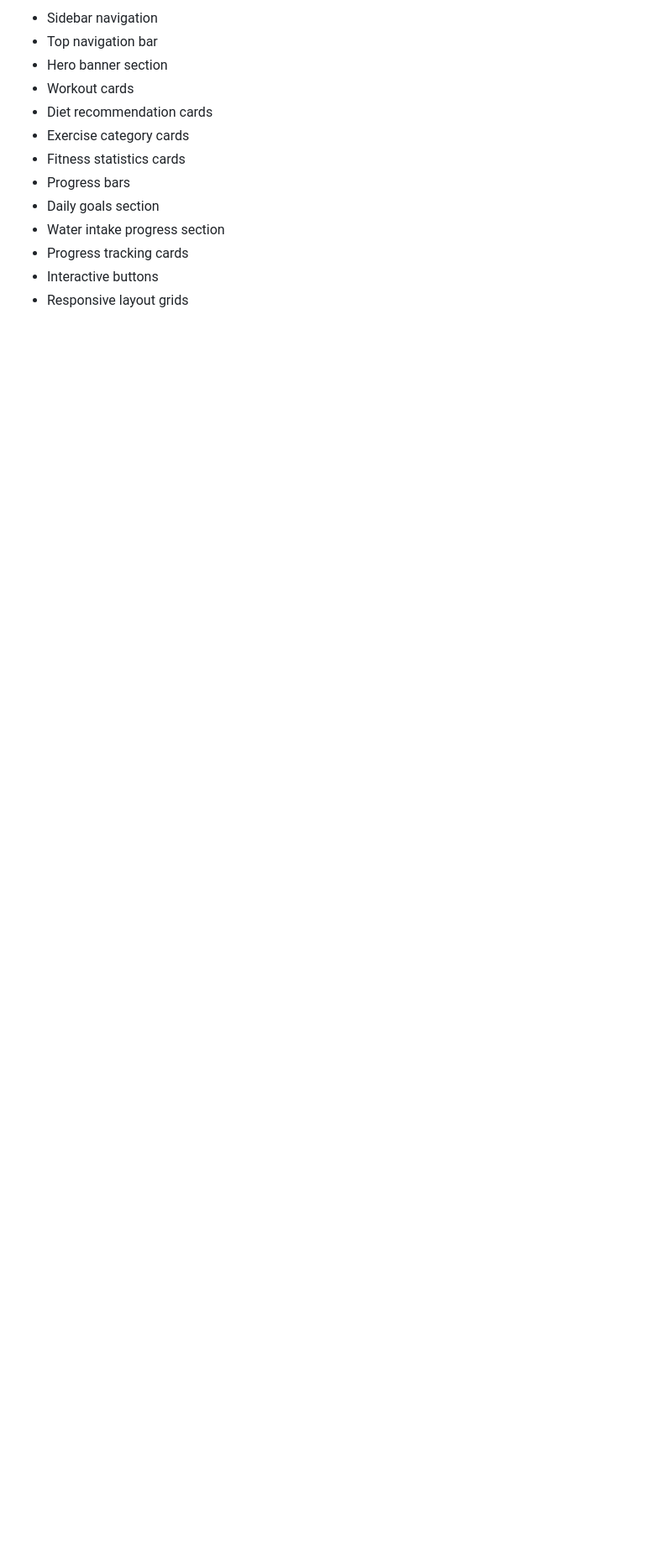
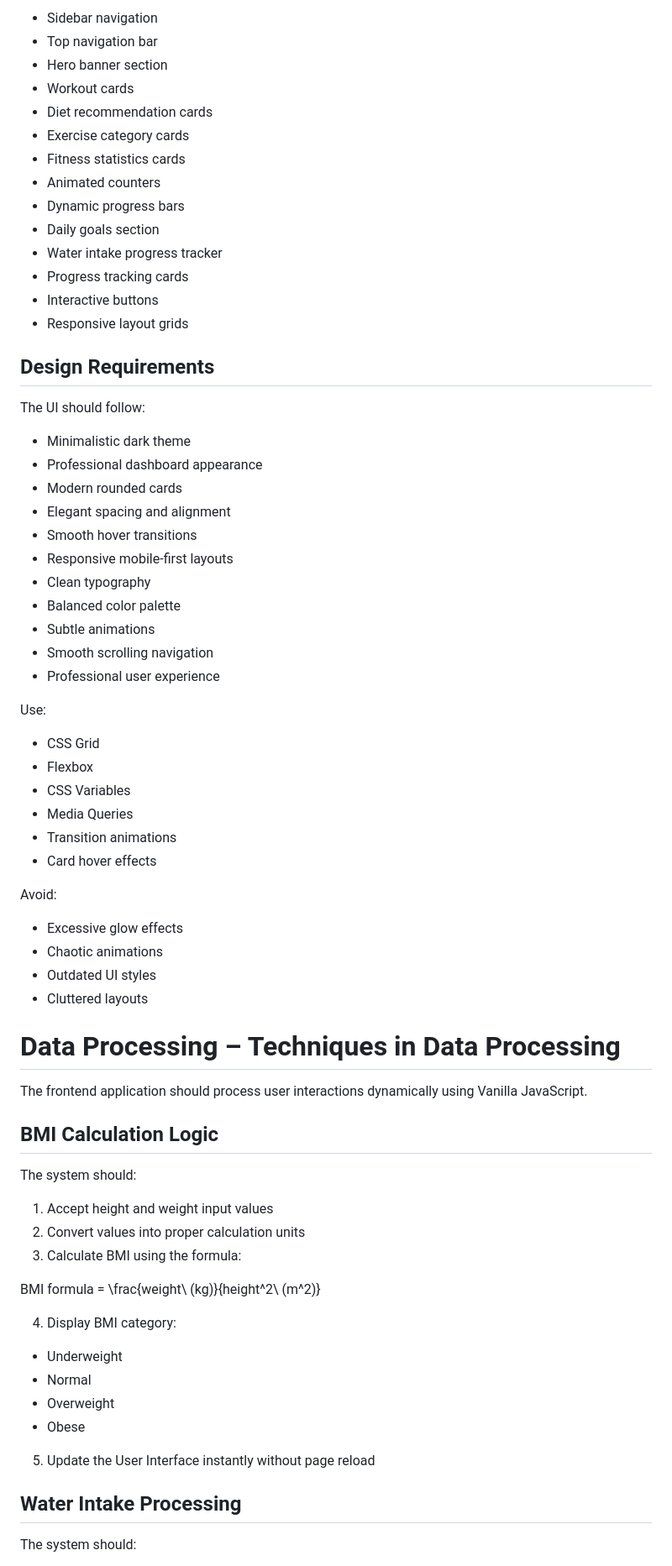
Before and after one commit to Striver1178/Fit_Planner, a Markdown page: Prompt.md, the part around one of its changes. Shown at 84% size. Drawn GitHub-style; blank space fills up the shorter version.

```diff
--- a/Prompt.md
+++ b/Prompt.md
@@ -44,14 +65,79 @@ The interface must contain:
 
-- Sidebar navigation
-- Top navigation bar
-- Hero banner section
-- Workout cards
-- Diet recommendation cards
-- Exercise category cards
-- Fitness statistics cards
-- Progress bars
-- Daily goals section
-- Water intake progress section
-- Progress tracking cards
-- Interactive buttons
-- Responsive layout grids
+* Sidebar navigation
+* Top navigation bar
+* Hero banner section
+* Workout cards
+* Diet recommendation cards
+* Exercise category cards
+* Fitness statistics cards
+* Animated counters
+* Dynamic progress bars
+* Daily goals section
+* Water intake progress tracker
+* Progress tracking cards
+* Interactive buttons
+* Responsive layout grids
+
+
+## Design Requirements
+
+The UI should follow:
+
+* Minimalistic dark theme
+* Professional dashboard appearance
+* Modern rounded cards
+* Elegant spacing and alignment
+* Smooth hover transitions
+* Responsive mobile-first layouts
+* Clean typography
+* Balanced color palette
+* Subtle animations
+* Smooth scrolling navigation
+* Professional user experience
+
+Use:
+
+* CSS Grid
+* Flexbox
+* CSS Variables
+* Media Queries
+* Transition animations
+* Card hover effects
+
+Avoid:
+
+* Excessive glow effects
+* Chaotic animations
+* Outdated UI styles
+* Cluttered layouts
+
+
+# Data Processing – Techniques in Data Processing
+
+The frontend application should process user interactions dynamically using Vanilla JavaScript.
+
+## BMI Calculation Logic
+
+The system should:
+
+1. Accept height and weight input values
+2. Convert values into proper calculation units
+3. Calculate BMI using the formula:
+
+BMI formula = \frac{weight\ (kg)}{height^2\ (m^2)}
+
+4. Display BMI category:
+
+* Underweight
+* Normal
+* Overweight
+* Obese
+
+5. Update the User Interface instantly without page reload
+
+
+
+## Water Intake Processing
+
+The system should:
+
```
Also changed, not shown: other parts of Prompt.md (+162 -107 lines).
